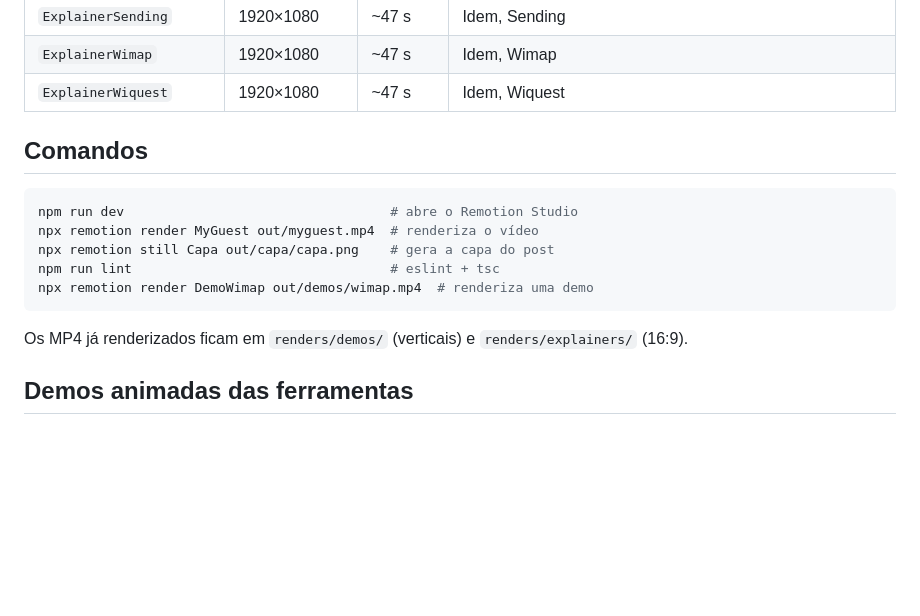
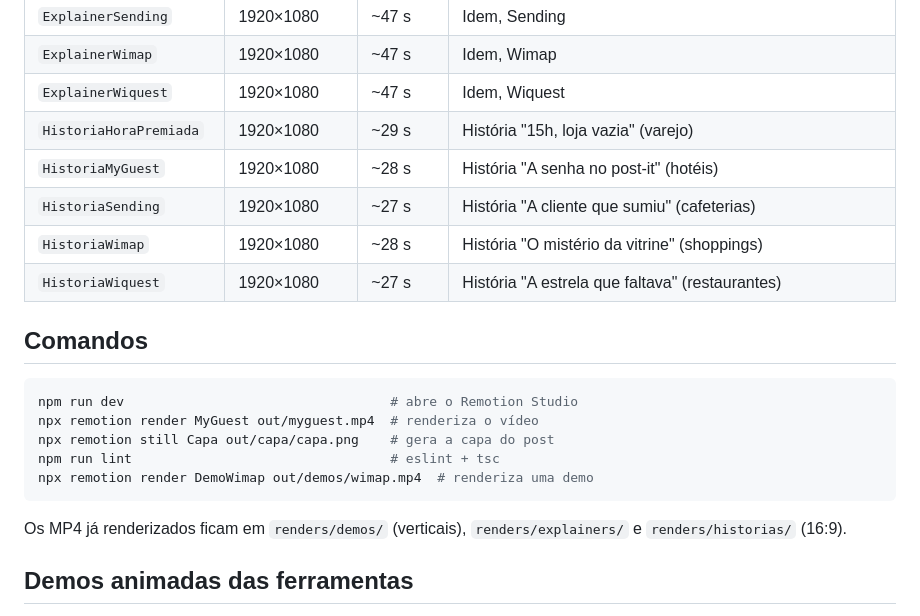
Before and after one commit to marketingwispotproadv-alt/Wispot-videos, a Markdown page: README.md, the part around one of its changes. Drawn GitHub-style; blank space fills up the shorter version.

````diff
--- a/README.md
+++ b/README.md
@@ -19,6 +19,11 @@ Projeto [Remotion](https://remotion.dev) para as peças de vídeo da Wispot.
 | `ExplainerSending` | 1920×1080 | ~47 s | Idem, Sending |
 | `ExplainerWimap` | 1920×1080 | ~47 s | Idem, Wimap |
 | `ExplainerWiquest` | 1920×1080 | ~47 s | Idem, Wiquest |
+| `HistoriaHoraPremiada` | 1920×1080 | ~29 s | História "15h, loja vazia" (varejo) |
+| `HistoriaMyGuest` | 1920×1080 | ~28 s | História "A senha no post-it" (hotéis) |
+| `HistoriaSending` | 1920×1080 | ~27 s | História "A cliente que sumiu" (cafeterias) |
+| `HistoriaWimap` | 1920×1080 | ~28 s | História "O mistério da vitrine" (shoppings) |
+| `HistoriaWiquest` | 1920×1080 | ~27 s | História "A estrela que faltava" (restaurantes) |
 
 ## Comandos
 
@@ -30,8 +35,8 @@ npm run lint                                 # eslint + tsc
 npx remotion render DemoWimap out/demos/wimap.mp4  # renderiza uma demo
 ```
 
-Os MP4 já renderizados ficam em `renders/demos/` (verticais) e
-`renders/explainers/` (16:9).
+Os MP4 já renderizados ficam em `renders/demos/` (verticais),
+`renders/explainers/` e `renders/historias/` (16:9).
 
 ## Demos animadas das ferramentas
 
````
Also changed, not shown: other parts of README.md (+42 -0 lines).
